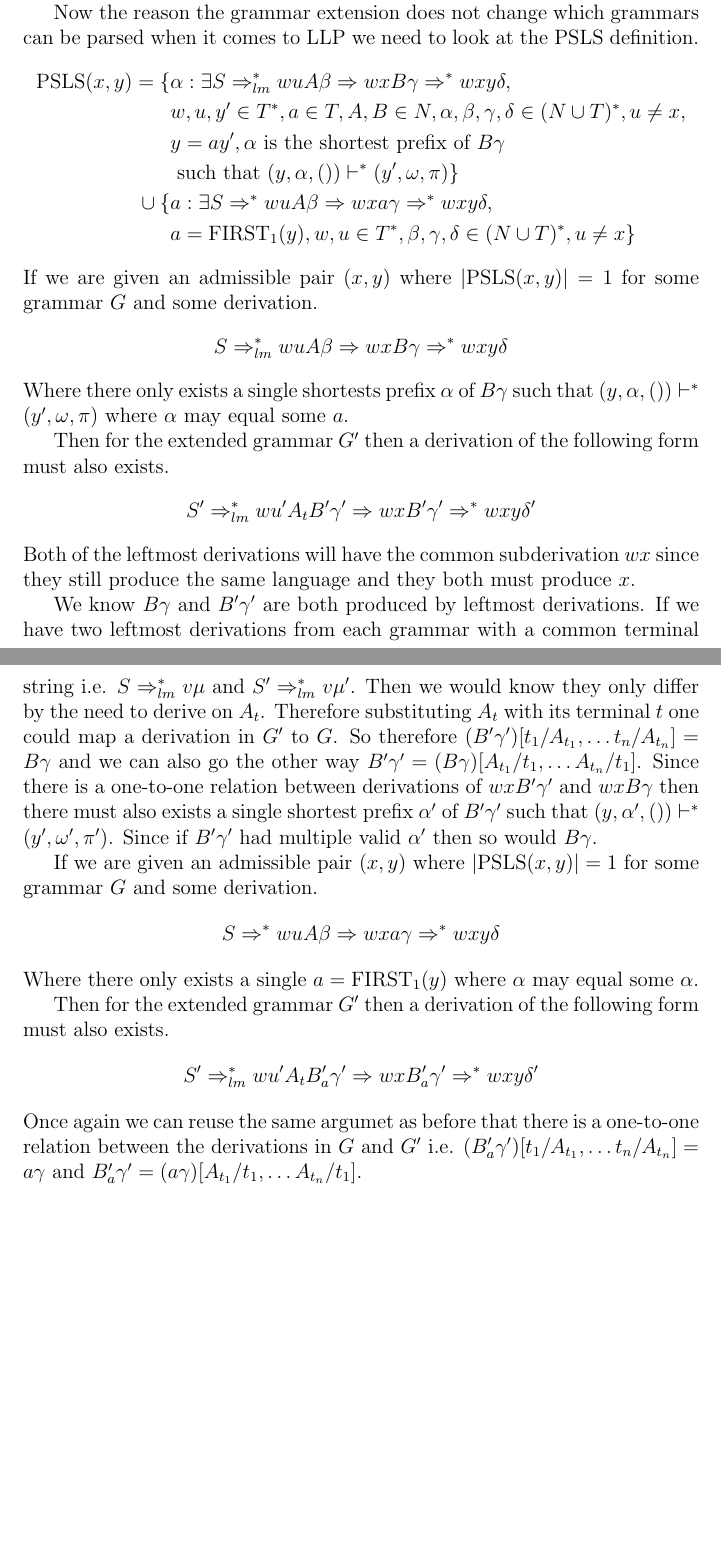
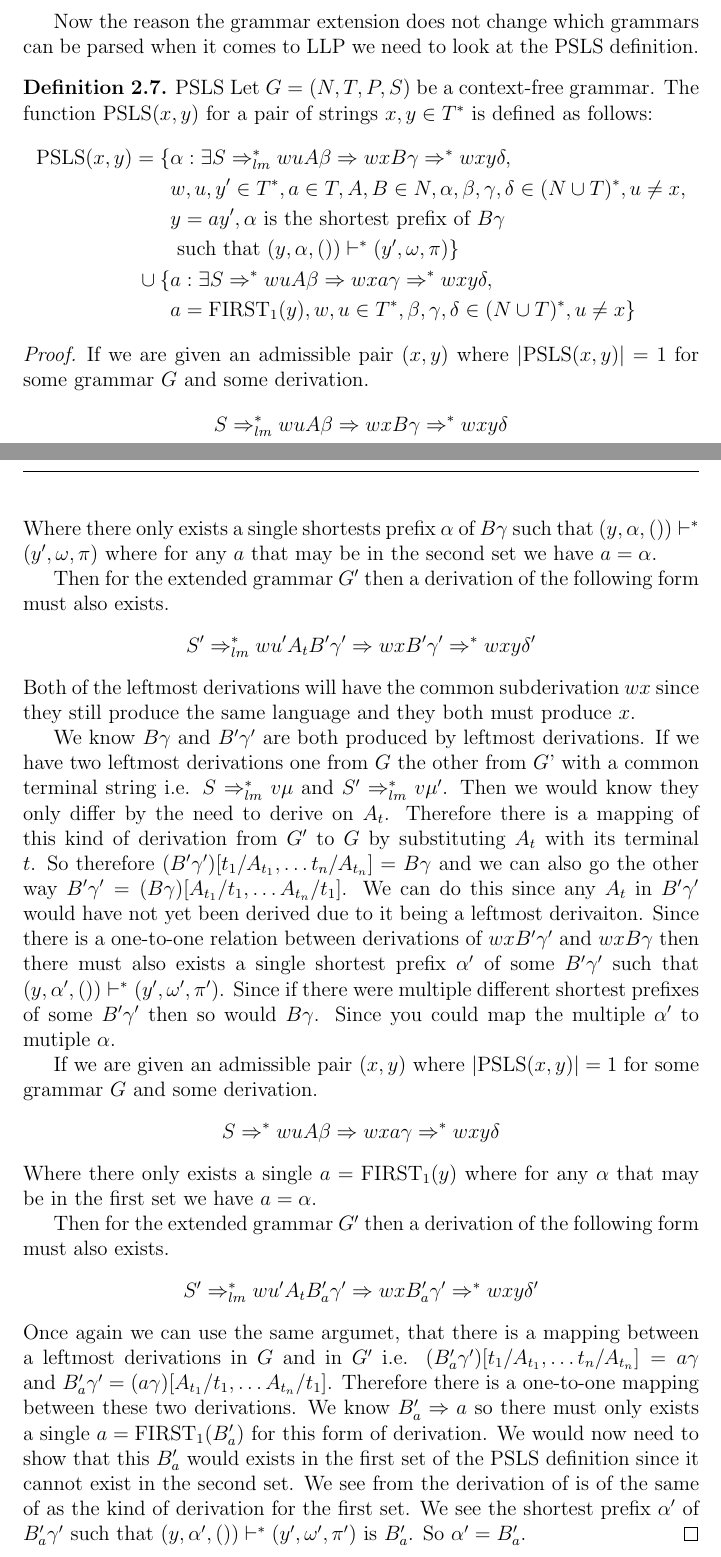
Before and after one commit to WilliamDue/lexer-and-cst-pocs, a LaTeX paper (main.tex): two parts of pages 10 and 11 of 13 before the commit and two parts of pages 8 and 9 of 13 after it, joined at a grey line, cut so that both start at the same text, the shorter picture padded with empty space. Compiled offline with pdfLaTeX.

Commit message:
I am not too confident in my proof.

```diff
--- a/main.tex
+++ b/main.tex
@@ -297,3 +335,43 @@ Using this and previous definitions can be put together to the following algorit
+Now the reason the grammar extension does not change which grammars can be parsed when it comes to LLP we need to look at the PSLS definition.
+\begin{definition}{PSLS}
+  Let $G = (N, T, P, S)$ be a context-free grammar. The function $\PSLS(x, y)$ for a pair of strings $x, y \in T^*$ is defined as follows:
+  \begin{align*}
+    \text{PSLS}(x, y) = \{ & \alpha : \exists S \Rightarrow^*_{lm} wuA\beta \Rightarrow wxB\gamma \Rightarrow^* wxy\delta, \\
+    & w, u, y' \in T^*, a \in T, A, B \in N, \alpha, \beta, \gamma, \delta \in (N \cup T)^*, u \neq x, \\
+    & y = ay', \alpha \text{ is the shortest prefix of } B\gamma \\
+    & \text{ such that } (y, \alpha, ()) \vdash^* (y', \omega, \pi)\} \\
+    \cup \: \{ & a : \exists S \Rightarrow^* wuA\beta \Rightarrow wxa\gamma \Rightarrow^* wxy\delta, \\
+    & a = \text{FIRST}_1(y), w,u \in T^*, \beta, \gamma, \delta \in (N \cup T)^*, u \neq x \}
+  \end{align*}
+\end{definition}
+\begin{proof}
+  If we are given an admissible pair $(x, y)$ where $|\PSLS(x, y)| = 1$ for some grammar $G$ and some derivation.
+  \begin{align*}
+    S \Rightarrow^*_{lm} wuA\beta \Rightarrow wxB\gamma \Rightarrow^* wxy\delta
+  \end{align*}
+  Where there only exists a single shortests prefix $\alpha$ of $B\gamma$ such that $(y, \alpha, ()) \vdash^* (y', \omega, \pi)$ where for any $a$ that may be in the second set we have $a = \alpha$.
+
+  Then for the extended grammar $G'$ then a derivation of the following form must also exists.
+  \begin{align*}
+    S' \Rightarrow^*_{lm} wu'A_tB'\gamma' \Rightarrow wxB'\gamma' \Rightarrow^* wxy\delta'
+  \end{align*}
+  Both of the leftmost derivations will have the common subderivation $wx$ since they still produce the same language and they both must produce $x$.
+
+  We know $B\gamma$ and $B'\gamma'$ are both produced by leftmost derivations. If we have two leftmost derivations one from $G$ the other from $G$' with a common terminal string i.e. $S \Rightarrow^*_{lm} v\mu$ and $S' \Rightarrow^*_{lm} v\mu'$. Then we would know they only differ by the need to derive on $A_t$. Therefore there is a mapping of this kind of derivation from $G'$ to $G$ by substituting $A_t$ with its terminal $t$. So therefore $(B'\gamma')[t_1/A_{t_1}, \dots t_n/A_{t_n}] = B\gamma$ and we can also go the other way $B'\gamma' = (B\gamma)[A_{t_1}/t_1, \dots A_{t_n}/t_1]$. We can do this since any $A_t$ in $B'\gamma'$ would have not yet been derived due to it being a leftmost derivaiton. Since there is a one-to-one relation between derivations of $wxB'\gamma'$ and $wxB\gamma$ then there must also exists a single shortest prefix $\alpha'$ of some $B'\gamma'$ such that $(y, \alpha', ()) \vdash^* (y', \omega', \pi')$. Since if there were multiple different shortest prefixes of some $B'\gamma'$ then so would $B\gamma$. Since you could map the multiple $\alpha'$ to mutiple $\alpha$.
+
+  If we are given an admissible pair $(x, y)$ where $|\PSLS(x, y)| = 1$ for some grammar $G$ and some derivation.
+  \begin{align*}
+    S \Rightarrow^* wuA\beta \Rightarrow wxa\gamma \Rightarrow^* wxy\delta
+  \end{align*}
+  Where there only exists a single $a = \text{FIRST}_1(y)$  where for any $\alpha$ that may be in the first set we have $a = \alpha$.
+
+  Then for the extended grammar $G'$ then a derivation of the following form must also exists.
+  \begin{align*}
+    S' \Rightarrow^*_{lm} wu'A_tB_a'\gamma' \Rightarrow wxB_a'\gamma' \Rightarrow^* wxy\delta'
+  \end{align*}
+  Once again we can use the same argumet, that there is a mapping between a leftmost derivations in $G$ and in $G'$ i.e. $(B_a'\gamma')[t_1/A_{t_1}, \dots t_n/A_{t_n}] = a\gamma$ and $B_a'\gamma' = (a\gamma)[A_{t_1}/t_1, \dots A_{t_n}/t_1]$. Therefore there is a one-to-one mapping between these two derivations. We know $B_a' \Rightarrow a$ so there must only exists a single $a = \text{FIRST}_1(B_a')$ for this form of derivation. We would now need to show that this $B_a'$ would exists in the first set of the PSLS definition since it cannot exist in the second set. We see from the derivation of is of the same of as the kind of derivation for the first set. We see the shortest prefix $\alpha'$ of $B_a'\gamma'$ such that $(y, \alpha', ()) \vdash^* (y', \omega', \pi')$ is $B_a'$. So $\alpha' = B_a'$.
+\end{proof}
+
 \section{Implementation}
 \subsection{Tokenization}
 The implementation of tokenization is done by a variation of \ref{prop:closure}. We do not have to do fixed point iteration on alle of the endofunctions but only endofuctions that are neighbouring eachother. Then when you compose two transitions then you would need to add them as new transitions. So if you had the following pattern you wanted to match $abc$ then $a$ is a neighbor to $b$ and $b$ is a neighbor to $c$. So initially we have a set of endofunctions.
@@ -395,38 +439,4 @@ Since $A_t$ only has a single production rule then it will always hold that $|\t
-Now the reason the grammar extension does not change which grammars can be parsed when it comes to LLP we need to look at the PSLS definition.
-\begin{align*}
-  \text{PSLS}(x, y) = \{ & \alpha : \exists S \Rightarrow^*_{lm} wuA\beta \Rightarrow wxB\gamma \Rightarrow^* wxy\delta, \\
-  & w, u, y' \in T^*, a \in T, A, B \in N, \alpha, \beta, \gamma, \delta \in (N \cup T)^*, u \neq x, \\
-  & y = ay', \alpha \text{ is the shortest prefix of } B\gamma \\
-  & \text{ such that } (y, \alpha, ()) \vdash^* (y', \omega, \pi)\} \\
-  \cup \: \{ & a : \exists S \Rightarrow^* wuA\beta \Rightarrow wxa\gamma \Rightarrow^* wxy\delta, \\
-  & a = \text{FIRST}_1(y), w,u \in T^*, \beta, \gamma, \delta \in (N \cup T)^*, u \neq x \}
-\end{align*}
-If we are given an admissible pair $(x, y)$ where $|\PSLS(x, y)| = 1$ for some grammar $G$ and some derivation.
-\begin{align*}
-  S \Rightarrow^*_{lm} wuA\beta \Rightarrow wxB\gamma \Rightarrow^* wxy\delta
-\end{align*}
-Where there only exists a single shortests prefix $\alpha$ of $B\gamma$ such that $(y, \alpha, ()) \vdash^* (y', \omega, \pi)$ where $\alpha$ may equal some $a$.
-
-Then for the extended grammar $G'$ then a derivation of the following form must also exists.
-\begin{align*}
-  S' \Rightarrow^*_{lm} wu'A_tB'\gamma' \Rightarrow wxB'\gamma' \Rightarrow^* wxy\delta'
-\end{align*}
-Both of the leftmost derivations will have the common subderivation $wx$ since they still produce the same language and they both must produce $x$.
-
-We know $B\gamma$ and $B'\gamma'$ are both produced by leftmost derivations. If we have two leftmost derivations from each grammar with a common terminal string i.e. $S \Rightarrow^*_{lm} v\mu$ and $S' \Rightarrow^*_{lm} v\mu'$. Then we would know they only differ by the need to derive on $A_t$. Therefore substituting $A_t$ with its terminal $t$ one could map a derivation in $G'$ to $G$. So therefore $(B'\gamma')[t_1/A_{t_1}, \dots t_n/A_{t_n}] = B\gamma$ and we can also go the other way $B'\gamma' = (B\gamma)[A_{t_1}/t_1, \dots A_{t_n}/t_1]$. Since there is a one-to-one relation between derivations of $wxB'\gamma'$ and $wxB\gamma$ then there must also exists a single shortest prefix $\alpha'$ of $B'\gamma'$ such that $(y, \alpha', ()) \vdash^* (y', \omega', \pi')$. Since if $B'\gamma'$ had multiple valid $\alpha'$ then so would $B\gamma$.
-
-If we are given an admissible pair $(x, y)$ where $|\PSLS(x, y)| = 1$ for some grammar $G$ and some derivation.
-\begin{align*}
-  S \Rightarrow^* wuA\beta \Rightarrow wxa\gamma \Rightarrow^* wxy\delta
-\end{align*}
-Where there only exists a single $a = \text{FIRST}_1(y)$ where $\alpha$ may equal some $\alpha$.
-
-Then for the extended grammar $G'$ then a derivation of the following form must also exists.
-\begin{align*}
-  S' \Rightarrow^*_{lm} wu'A_tB_a'\gamma' \Rightarrow wxB_a'\gamma' \Rightarrow^* wxy\delta'
-\end{align*}
-Once again we can reuse the same argumet as before that there is a one-to-one relation between the derivations in $G$ and $G'$ i.e. $(B_a'\gamma')[t_1/A_{t_1}, \dots t_n/A_{t_n}] = a\gamma$ and $B_a'\gamma' = (a\gamma)[A_{t_1}/t_1, \dots A_{t_n}/t_1]$.
-
+This problem can be solved by extending a given grammar $(N, T, P, s)$ where $N$ is the set of nonterminalsm, $T$ is the set of terminals, $P$ is the set of productions, and $S$ is the initial nonterminal.
 \begin{gather*}
   [E_1, T_4, A_a, E_2', A_+, T_5, A_[, E_1, T_4, A_a, E_2', A_+, T_4, A_a, E_3', A_], E_3']
 \end{gather*}
```
Also changed, not shown: main.pdf, main.tex (72 more changed lines).
